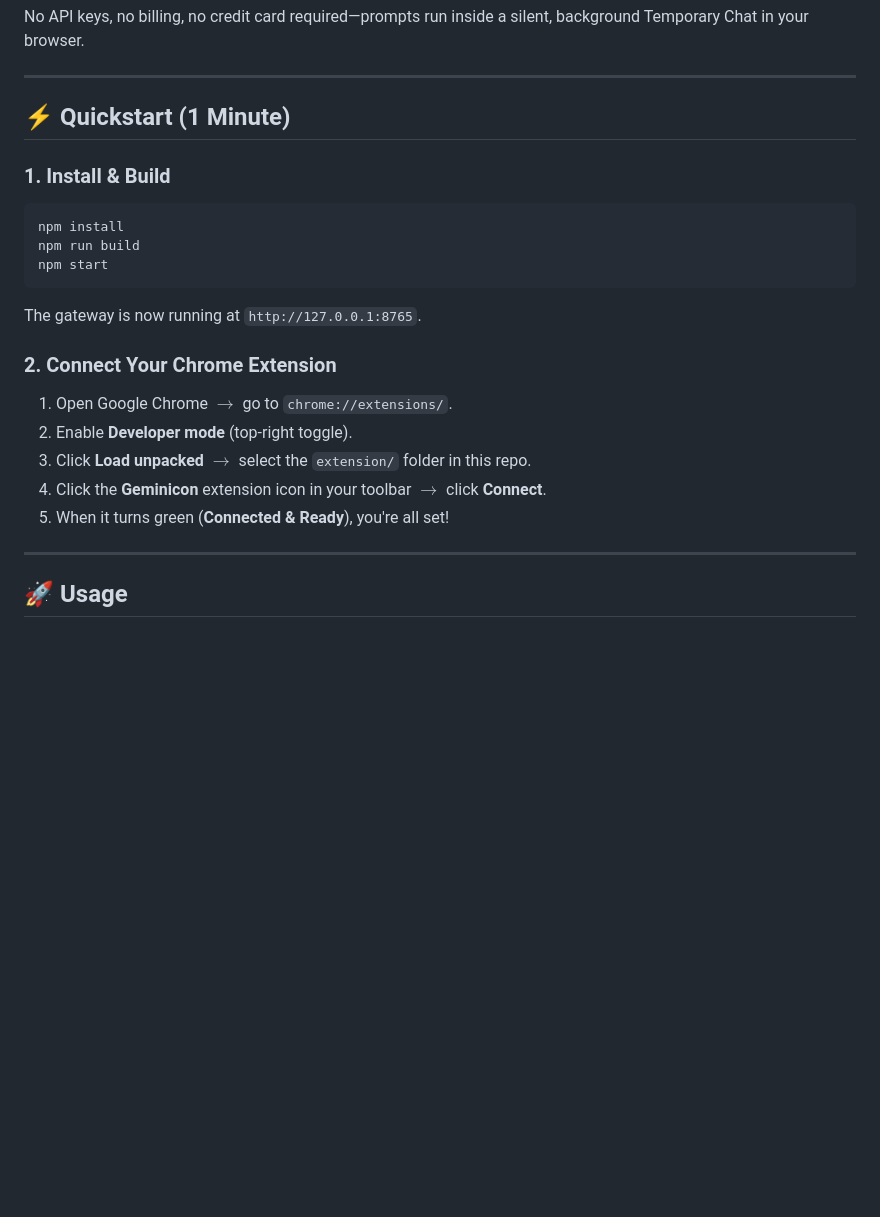
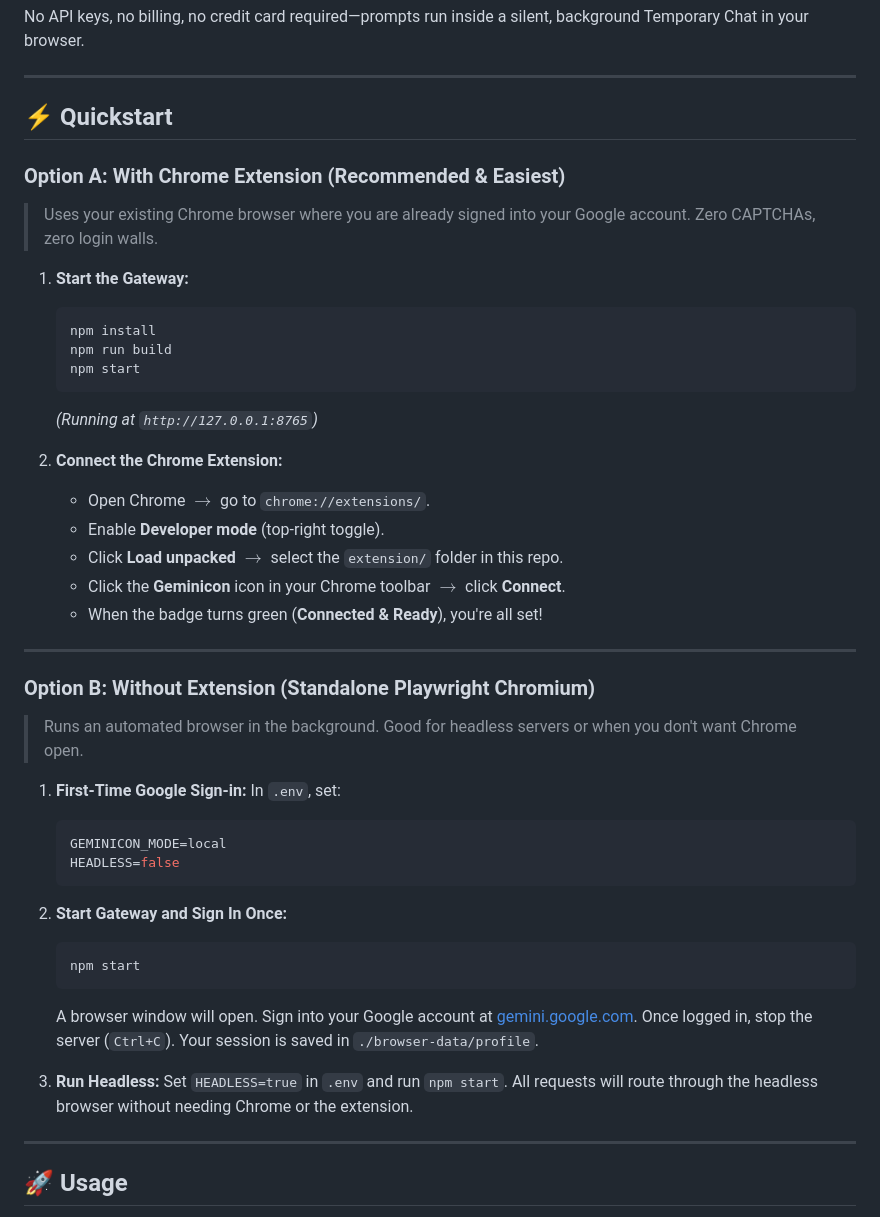
Before and after one commit to 0atxl/geminicon, a Markdown page: README.md, the part around one of its changes. GitHub-like rendering; blank space fills up the shorter version.

Commit message:
docs: add standalone playwright mode, troubleshooting table, and team-hub link to README

````diff
--- a/README.md
+++ b/README.md
@@ -6,22 +6,45 @@ No API keys, no billing, no credit card required—prompts run inside a silent,
 
 ---
 
-## ⚡ Quickstart (1 Minute)
+## ⚡ Quickstart
 
-### 1. Install & Build
-```bash
-npm install
-npm run build
-npm start
-```
-The gateway is now running at `http://127.0.0.1:8765`.
+### Option A: With Chrome Extension (Recommended & Easiest)
+> Uses your existing Chrome browser where you are already signed into your Google account. Zero CAPTCHAs, zero login walls.
 
-### 2. Connect Your Chrome Extension
-1. Open Google Chrome $\rightarrow$ go to `chrome://extensions/`.
-2. Enable **Developer mode** (top-right toggle).
-3. Click **Load unpacked** $\rightarrow$ select the `extension/` folder in this repo.
-4. Click the **Geminicon** extension icon in your toolbar $\rightarrow$ click **Connect**.
-5. When it turns green (**Connected & Ready**), you're all set!
+1. **Start the Gateway:**
+   ```bash
+   npm install
+   npm run build
+   npm start
+   ```
+   *(Running at `http://127.0.0.1:8765`)*
+
+2. **Connect the Chrome Extension:**
+   - Open Chrome $\to$ go to `chrome://extensions/`.
+   - Enable **Developer mode** (top-right toggle).
+   - Click **Load unpacked** $\to$ select the `extension/` folder in this repo.
+   - Click the **Geminicon** icon in your Chrome toolbar $\to$ click **Connect**.
+   - When the badge turns green (**Connected & Ready**), you're all set!
+
+---
+
+### Option B: Without Extension (Standalone Playwright Chromium)
+> Runs an automated browser in the background. Good for headless servers or when you don't want Chrome open.
+
+1. **First-Time Google Sign-in:**
+   In `.env`, set:
+   ```ini
+   GEMINICON_MODE=local
+   HEADLESS=false
+   ```
+2. **Start Gateway and Sign In Once:**
+   ```bash
+   npm start
+   ```
+   A browser window will open. Sign into your Google account at [gemini.google.com](https://gemini.google.com/). Once logged in, stop the server (`Ctrl+C`). Your session is saved in `./browser-data/profile`.
+
+3. **Run Headless:**
+   Set `HEADLESS=true` in `.env` and run `npm start`. All requests will route through the headless browser without needing Chrome or the extension.
 
 ---
 
````
Also changed, not shown: other parts of README.md (+19 -0 lines).
